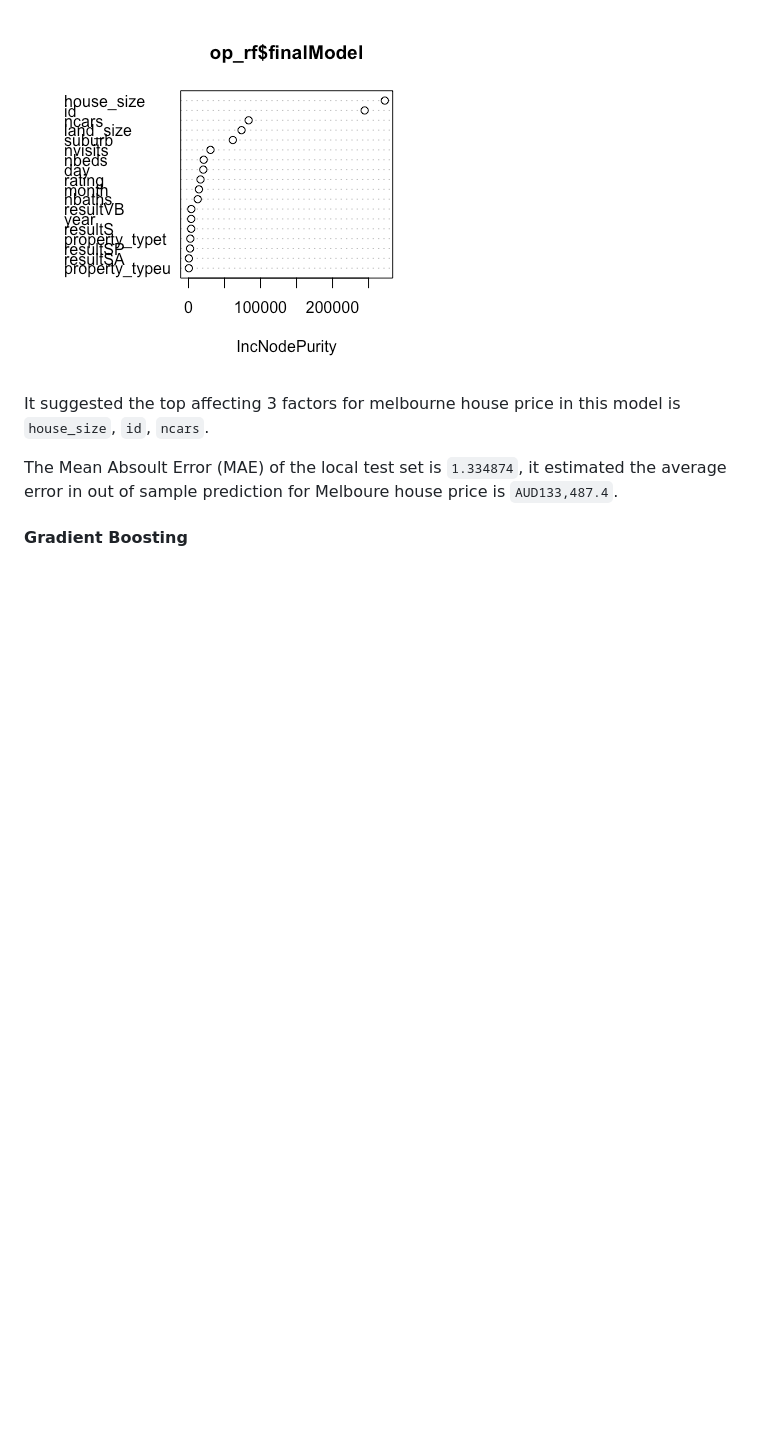
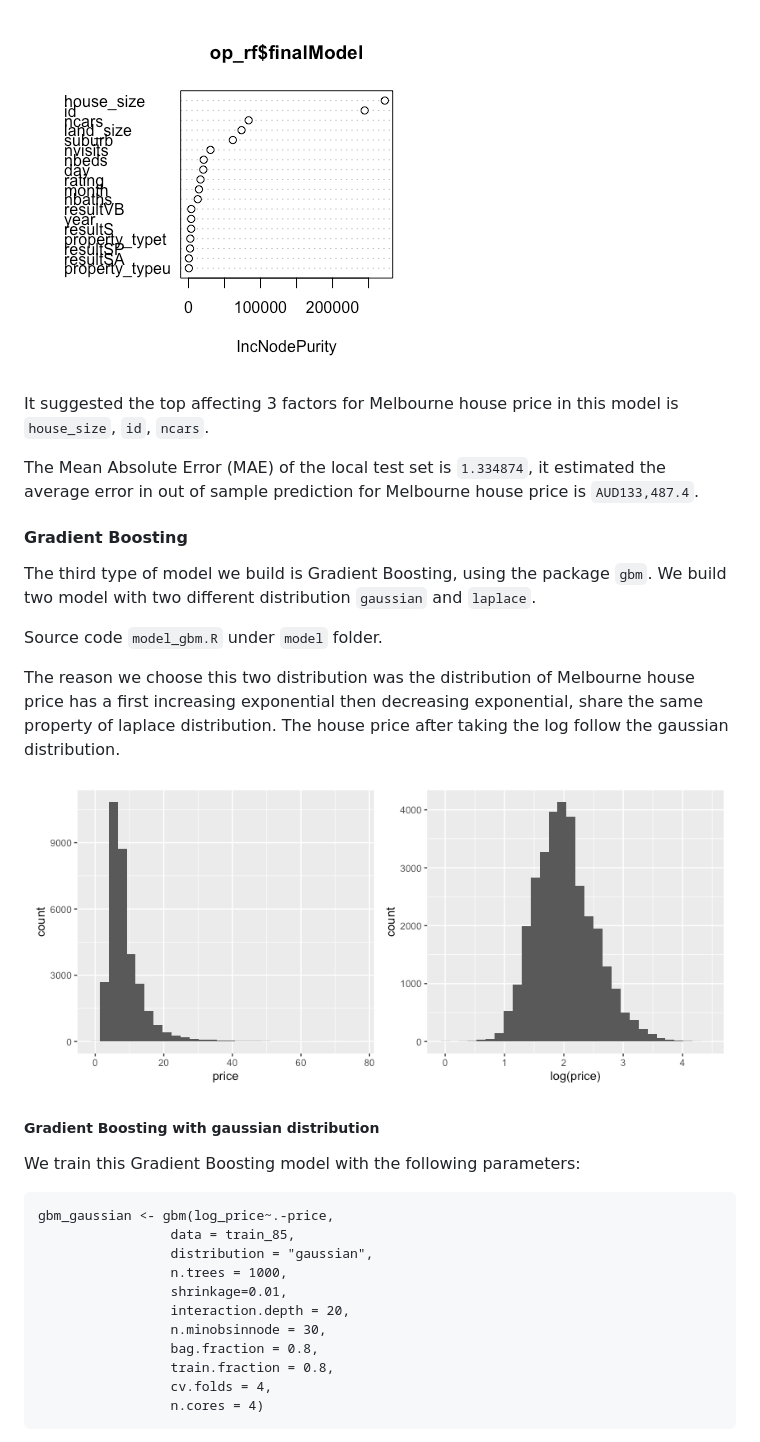
Before and after one commit to Jiaying-Wu/Melbourne-House-Price-Prediction, a Markdown page: README.md, the part around one of its changes. Rendered like a GitHub page; pictures changed too: plot/price_distribution-1.png (added); blank space fills up the shorter version.

```diff
--- a/README.md
+++ b/README.md
@@ -95,8 +95,33 @@ The variable imporatance plot base on the optimise Random Forest model is:
 
 ![](plot/optimise_rf_var_imp.png)
 
-It suggested the top affecting 3 factors for melbourne house price in this model is `house_size`, `id`, `ncars`.
+It suggested the top affecting 3 factors for Melbourne house price in this model is `house_size`, `id`, `ncars`.
 
-The Mean Absoult Error (MAE) of the local test set is `1.334874`, it estimated the average error in out of sample prediction for Melboure house price is `AUD133,487.4`.
+The Mean Absolute Error (MAE) of the local test set is `1.334874`, it estimated the average error in out of sample prediction for Melbourne house price is `AUD133,487.4`.
 
 #### Gradient Boosting
+
+The third type of model we build is Gradient Boosting, using the package `gbm`. We build two model with two different distribution `gaussian` and `laplace`.
+
+Source code `model_gbm.R` under `model` folder.
+
+The reason we choose this two distribution was the distribution of Melbourne house price has a first increasing exponential then decreasing exponential, share the same property of laplace distribution. The house price after taking the log follow the gaussian distribution.
+
+<img src="plot/price_distribution-1.png" style="display: block; margin: auto;" />
+
+##### Gradient Boosting with gaussian distribution
+
+We train this Gradient Boosting model with the following parameters:
+
+    gbm_gaussian <- gbm(log_price~.-price,
+                     data = train_85,
+                     distribution = "gaussian",
+                     n.trees = 1000,
+                     shrinkage=0.01,
+                     interaction.depth = 20,
+                     n.minobsinnode = 30,
+                     bag.fraction = 0.8,
+                     train.fraction = 0.8,
+                     cv.folds = 4,
+                     n.cores = 4)
+
```
Also changed, not shown: other parts of README.md (+42 -7 lines), plot/plot_rf_grid_mtry.png, 2 other files.
